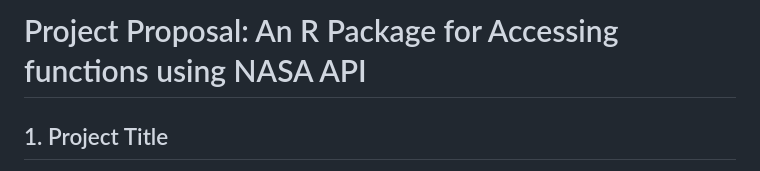
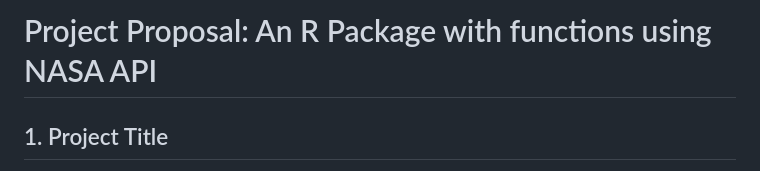
Before and after one commit to skywalker007-cpu/nasaR, a Markdown page: Proposal.md, the part around the change. Drawn GitHub-style.

Commit message:
change title

```diff
--- a/Proposal.md
+++ b/Proposal.md
@@ -1,4 +1,4 @@
-# Project Proposal: An R Package for Accessing functions using NASA API
+# Project Proposal: An R Package with functions using NASA API
 
 ## 1. Project Title
 **nasaR: An R Package for Accessing NASA's Space Data**
```
